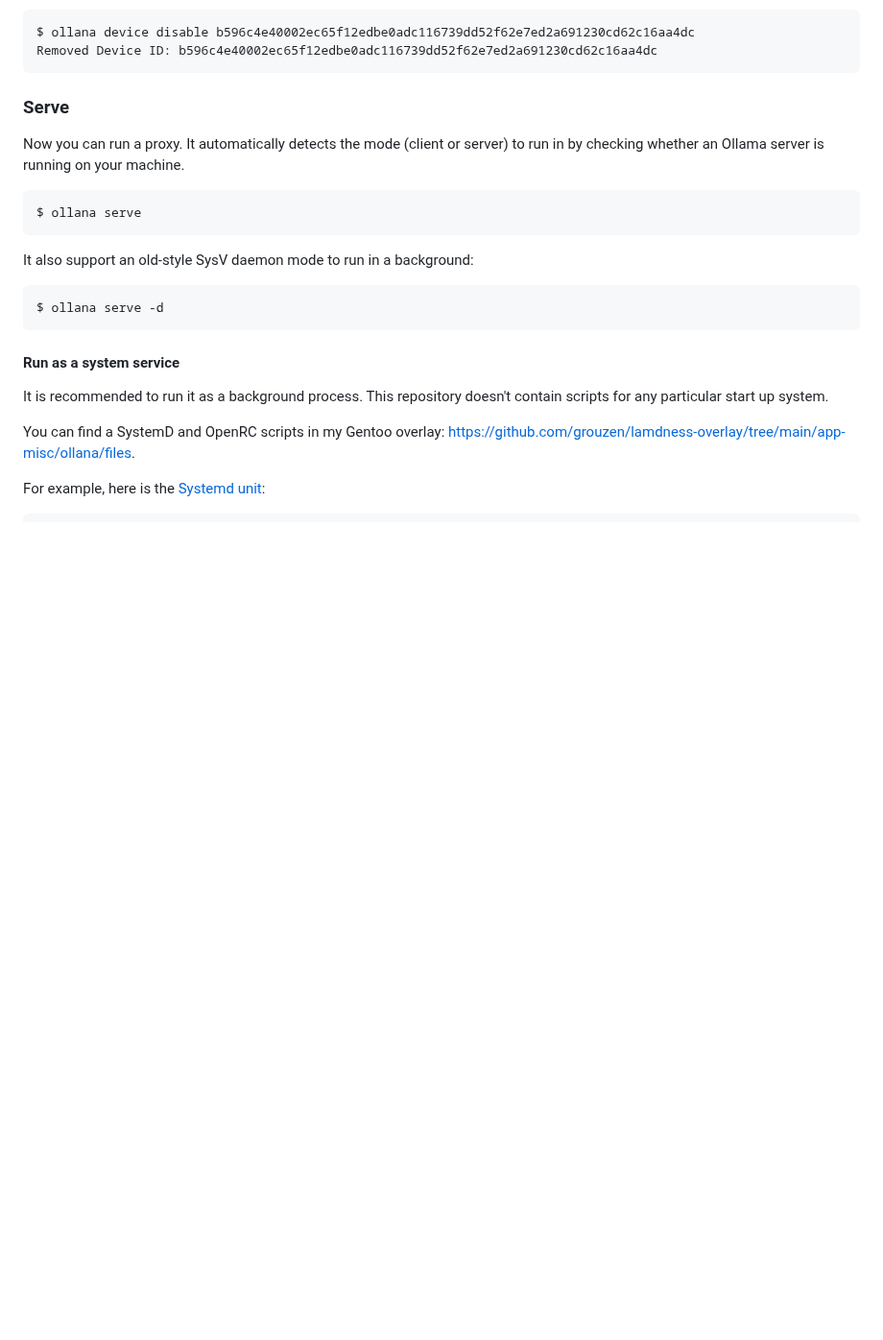
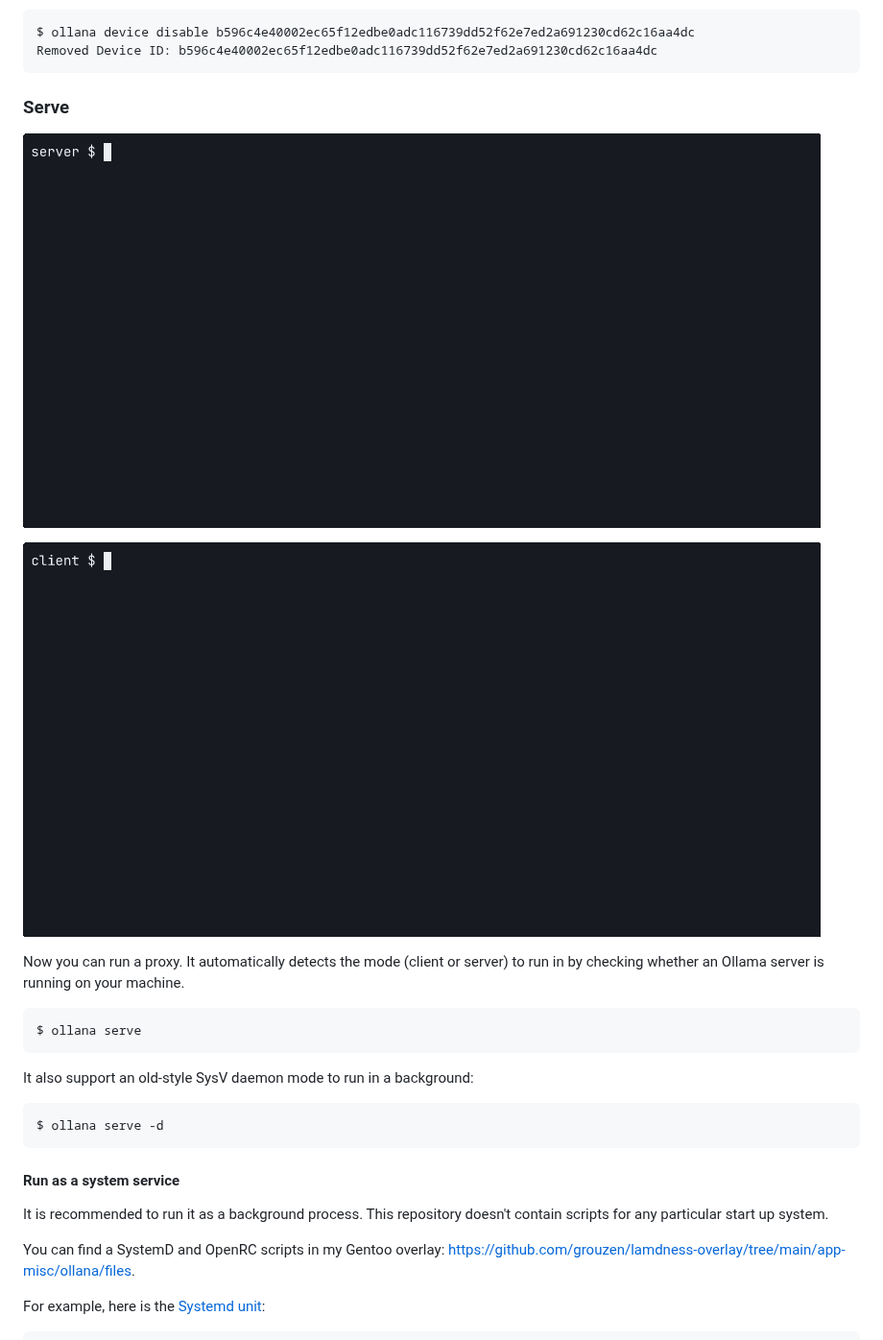
Before and after one commit to grouzen/ollana, a Markdown page: README.md, the part around one of its changes. Shown at 96% size. GitHub-like rendering; pictures changed too: docs/demo/ollana-client-serve-github-dark.gif (added), docs/demo/ollana-server-serve-github-dark.gif (added); blank space fills up the shorter version.

Commit message:
Add demo gifs (#27)

````diff
--- a/README.md
+++ b/README.md
@@ -91,6 +93,11 @@ Removed Device ID: b596c4e40002ec65f12edbe0adc116739dd52f62e7ed2a691230cd62c16aa
 ```
 
 ### Serve
+
+![](/docs/demo/ollana-server-serve-github-dark.gif)
+
+![](/docs/demo/ollana-client-serve-github-dark.gif)
+
 
 Now you can run a proxy.
 It automatically detects the mode (client or server) to run in by checking whether an Ollama server is running on your machine.
````
Also changed, not shown: other parts of README.md (+2 -0 lines), docs/demo/ollana-show-and-allow-device-github-dark.gif (added).
